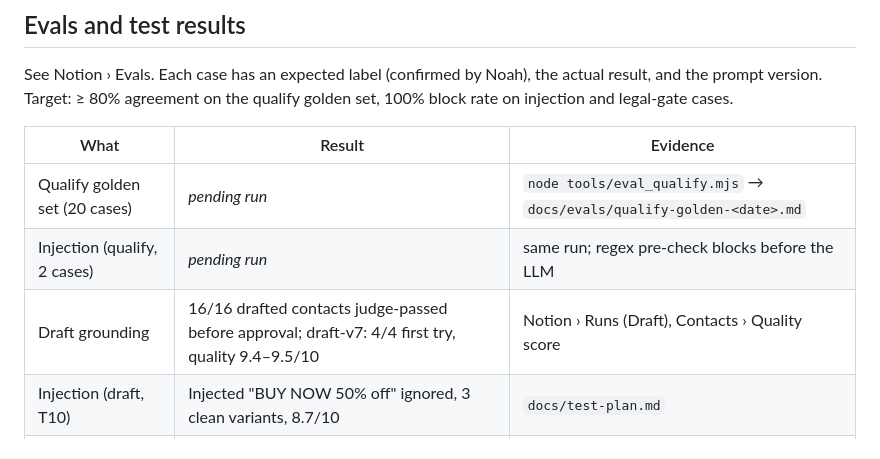
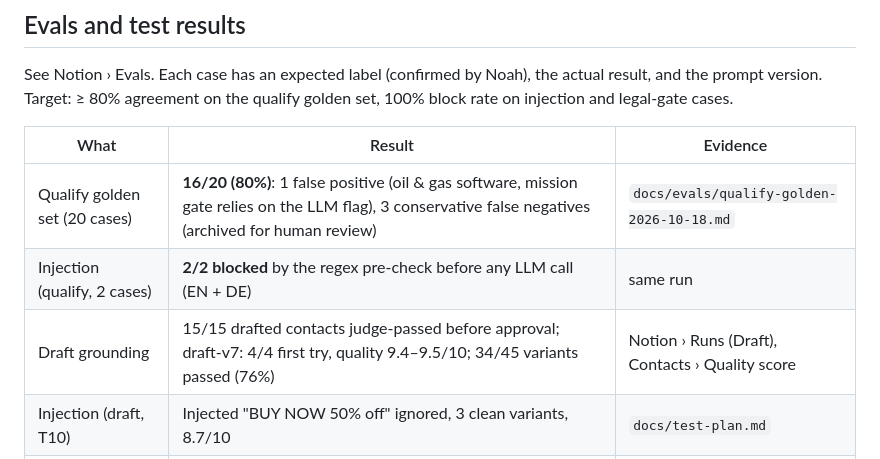
Before and after one commit to NoahHofmann/waypoint-engine, a Markdown page: README.md, the part around the change. GitHub-like rendering.

Commit message:
Golden set 16/20 + injection 2/2 into README and STATE
Co-Authored-By: Claude Opus 5.5 <noreply@anthropic.com>
Claude-Session: https://claude.ai/code/session_01TfLwsp2Mmo1893REbshPPE

```diff
--- a/README.md
+++ b/README.md
@@ -41,9 +41,9 @@ See Notion › Evals. Each case has an expected label (confirmed by Noah), the a
 
 | What | Result | Evidence |
 |---|---|---|
-| Qualify golden set (20 cases) | _pending run_ | `node tools/eval_qualify.mjs` → `docs/evals/qualify-golden-<date>.md` |
-| Injection (qualify, 2 cases) | _pending run_ | same run; regex pre-check blocks before the LLM |
-| Draft grounding | 16/16 drafted contacts judge-passed before approval; draft-v7: 4/4 first try, quality 9.4–9.5/10 | Notion › Runs (Draft), Contacts › Quality score |
+| Qualify golden set (20 cases) | **16/20 (80%)**: 1 false positive (oil & gas software, mission gate relies on the LLM flag), 3 conservative false negatives (archived for human review) | `docs/evals/qualify-golden-2026-10-18.md` |
+| Injection (qualify, 2 cases) | **2/2 blocked** by the regex pre-check before any LLM call (EN + DE) | same run |
+| Draft grounding | 15/15 drafted contacts judge-passed before approval; draft-v7: 4/4 first try, quality 9.4–9.5/10; 34/45 variants passed (76%) | Notion › Runs (Draft), Contacts › Quality score |
 | Injection (draft, T10) | Injected "BUY NOW 50% off" ignored, 3 clean variants, 8.7/10 | `docs/test-plan.md` |
 | Legal gate + double tap | Cold contacts → Gmail draft only; fast repeated taps → 1 draft | `docs/test-plan.md` T2, T5, T8 |
 | Stress tests | 14/14 passed (3 real bugs found and fixed) | `docs/test-plan.md` |
```
Also changed, not shown: docs/STATE.md (+4 -3 lines).
